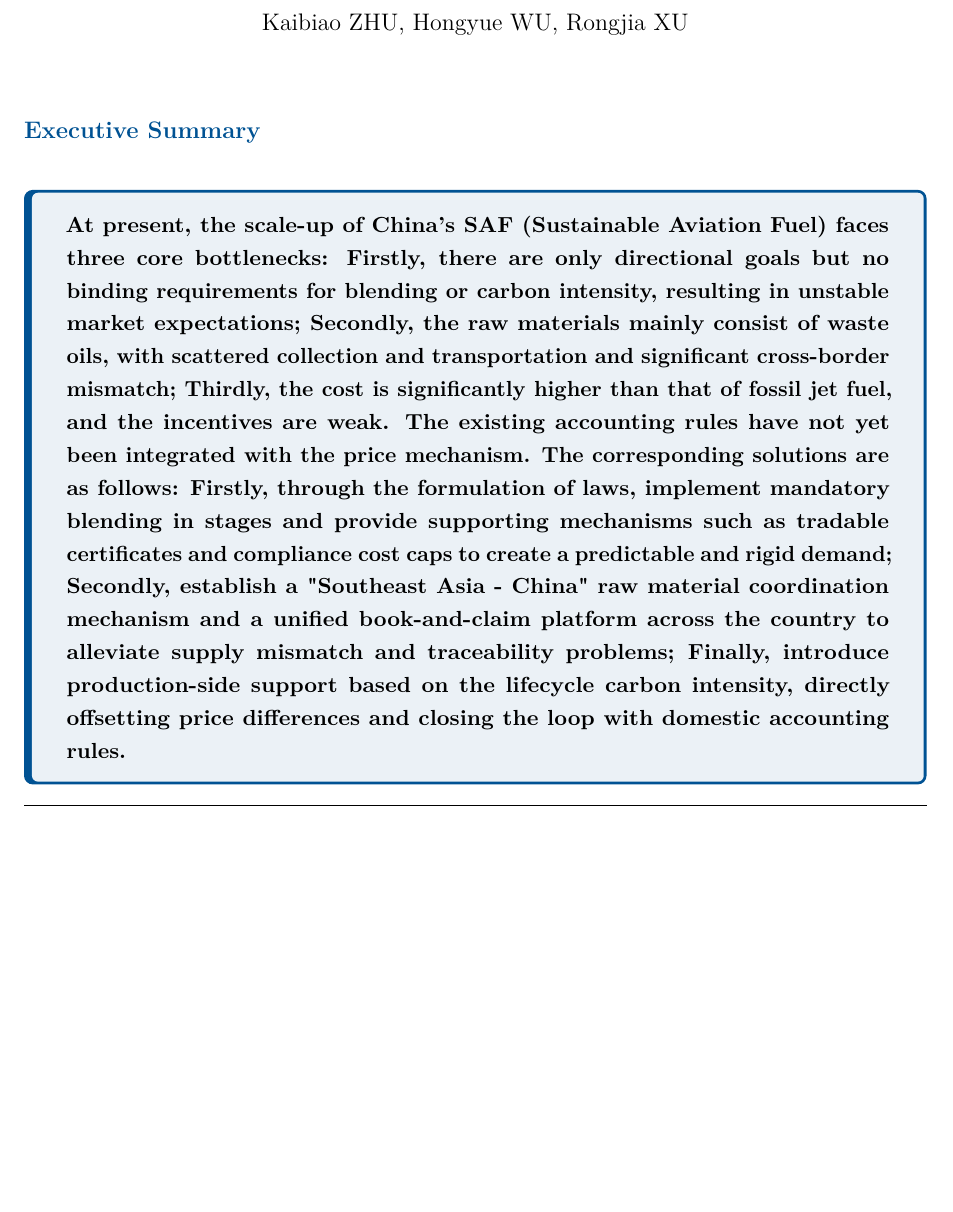
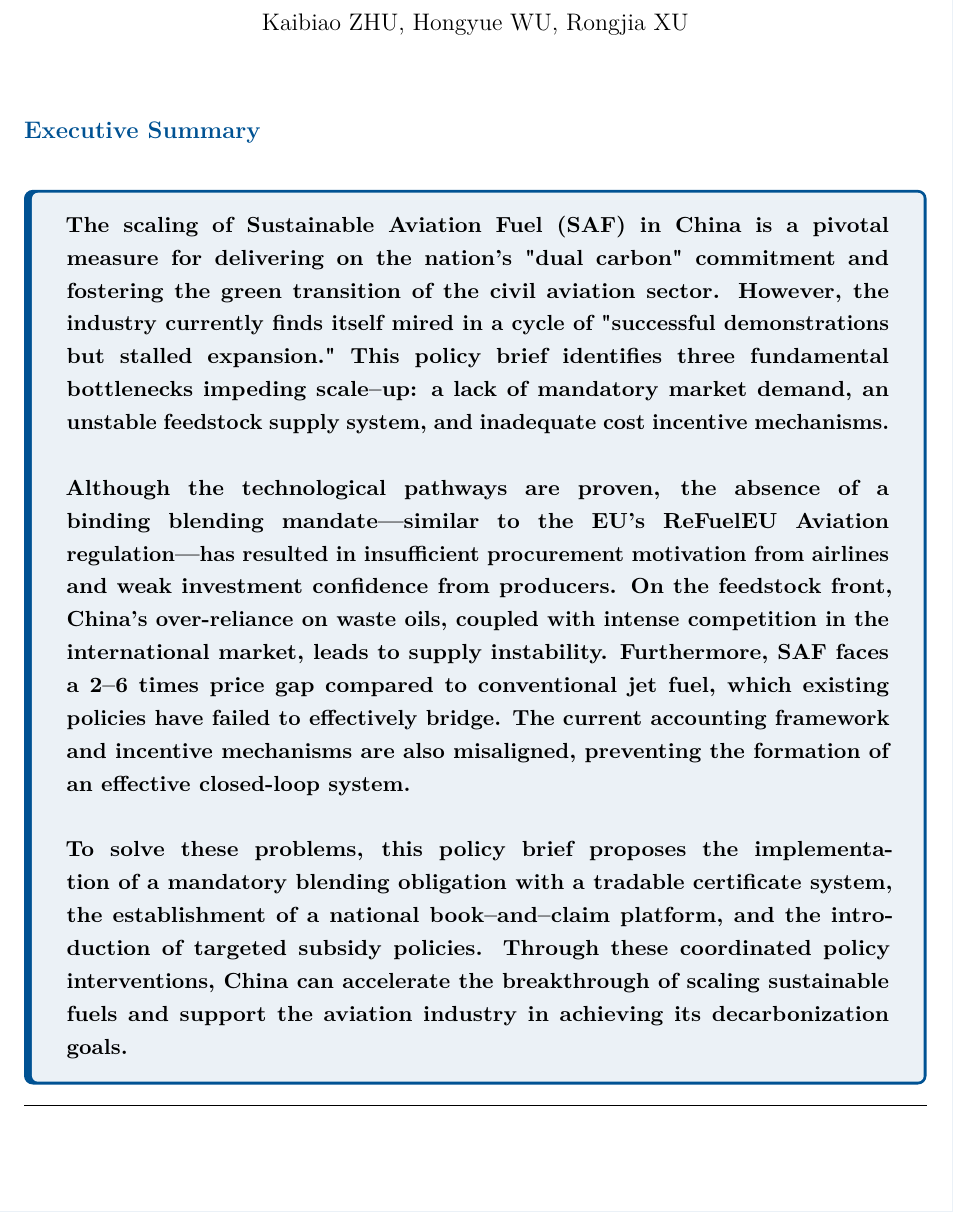
Before and after one commit to George-hardworking/course5000-project, a LaTeX document (latex_zone1/beautified_2.tex): part of page 1 of 7, cut so that both start at the same text, the shorter picture padded with empty space. Compiled offline with pdfLaTeX.

Commit message:
change: the content of summary

```diff
--- a/latex_zone1/beautified_2.tex
+++ b/latex_zone1/beautified_2.tex
@@ -75,7 +75,11 @@
 %%%%%%%%%%%%%%%%%%%%%%%%%%%%%%Summary Box%%%%%%%%%%%%%%%%%%%%%%%%%%%%%%
 \section*{Executive Summary}
 \begin{tcolorbox}[summarystyle]
-\textbf{At present, the scale-up of China's SAF (Sustainable Aviation Fuel) faces three core bottlenecks: Firstly, there are only directional goals but no binding requirements for blending or carbon intensity, resulting in unstable market expectations; Secondly, the raw materials mainly consist of waste oils, with scattered collection and transportation and significant cross-border mismatch; Thirdly, the cost is significantly higher than that of fossil jet fuel, and the incentives are weak. The existing accounting rules have not yet been integrated with the price mechanism. The corresponding solutions are as follows: Firstly, through the formulation of laws, implement mandatory blending in stages and provide supporting mechanisms such as tradable certificates and compliance cost caps to create a predictable and rigid demand; Secondly, establish a "Southeast Asia - China" raw material coordination mechanism and a unified book-and-claim platform across the country to alleviate supply mismatch and traceability problems; Finally, introduce production-side support based on the lifecycle carbon intensity, directly offsetting price differences and closing the loop with domestic accounting rules.}
+\textbf{The scaling of Sustainable Aviation Fuel (SAF) in China is a pivotal measure for delivering on the nation's "dual carbon" commitment and fostering the green transition of the civil aviation sector. However, the industry currently finds itself mired in a cycle of "successful demonstrations but stalled expansion." This policy brief identifies three fundamental bottlenecks impeding scale--up: a lack of mandatory market demand, an unstable feedstock supply system, and inadequate cost incentive mechanisms.\\
+\\
+Although the technological pathways are proven, the absence of a binding blending mandate---similar to the EU's ReFuelEU Aviation regulation---has resulted in insufficient procurement motivation from airlines and weak investment confidence from producers. On the feedstock front, China's over-reliance on waste oils, coupled with intense competition in the international market, leads to supply instability. Furthermore, SAF faces a 2--6 times price gap compared to conventional jet fuel, which existing policies have failed to effectively bridge. The current accounting framework and incentive mechanisms are also misaligned, preventing the formation of an effective closed-loop system.\\
+\\
+To solve these problems, this policy brief proposes the implementation of a mandatory blending obligation with a tradable certificate system, the establishment of a national book--and--claim platform, and the introduction of targeted subsidy policies. Through these coordinated policy interventions, China can accelerate the breakthrough of scaling sustainable fuels and support the aviation industry in achieving its decarbonization goals.}
 \end{tcolorbox}
 
 \vspace{1em}
```
Also changed, not shown: latex_zone1/beautified_2.pdf, 3 other files.
